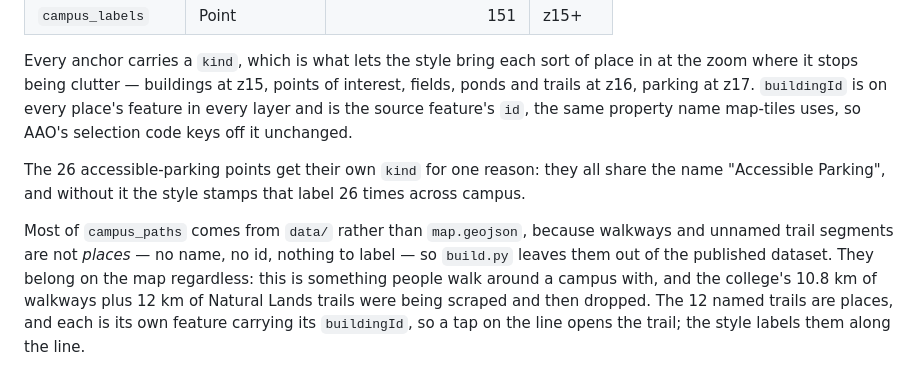
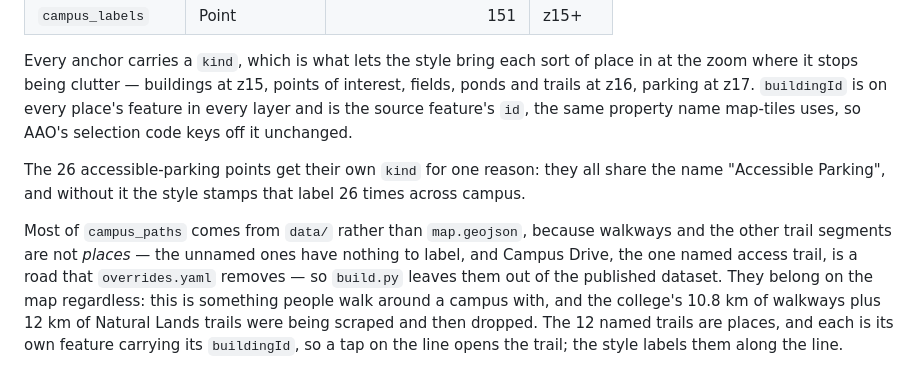
Before and after one commit to StoDevX/campus-map-data, a Markdown page: README.md, the part around the change. Drawn GitHub-style.

Commit message:
Say why Campus Drive stays in the merged paths, and rewrap a line
Co-Authored-By: Claude Opus 5.5 <noreply@anthropic.com>

```diff
--- a/README.md
+++ b/README.md
@@ -340,16 +340,18 @@ buries the campus. So:
 Every anchor carries a `kind`, which is what lets the style bring each sort of
 place in at the zoom where it stops being clutter — buildings at z15, points of
 interest, fields, ponds and trails at z16, parking at z17. `buildingId` is on
-every place's feature in every layer and is the source feature's `id`, the same property name map-tiles uses, so
-AAO's selection code keys off it unchanged.
+every place's feature in every layer and is the source feature's `id`, the same
+property name map-tiles uses, so AAO's selection code keys off it unchanged.
 
 The 26 accessible-parking points get their own `kind` for one reason: they all
 share the name "Accessible Parking", and without it the style stamps that label
 26 times across campus.
 
 Most of `campus_paths` comes from `data/` rather than `map.geojson`, because
-walkways and unnamed trail segments are not *places* — no name, no id, nothing
-to label — so `build.py` leaves them out of the published dataset. They belong
+walkways and the other trail segments are not *places* — the unnamed ones have
+nothing to label, and Campus Drive, the one named access trail, is a road that
+`overrides.yaml` removes — so `build.py` leaves them out of the published
+dataset. They belong
 on the map regardless: this is something people walk around a campus with, and
 the college's 10.8 km of walkways plus 12 km of Natural Lands trails were being
 scraped and then dropped. The 12 named trails are places, and each is its own
```
